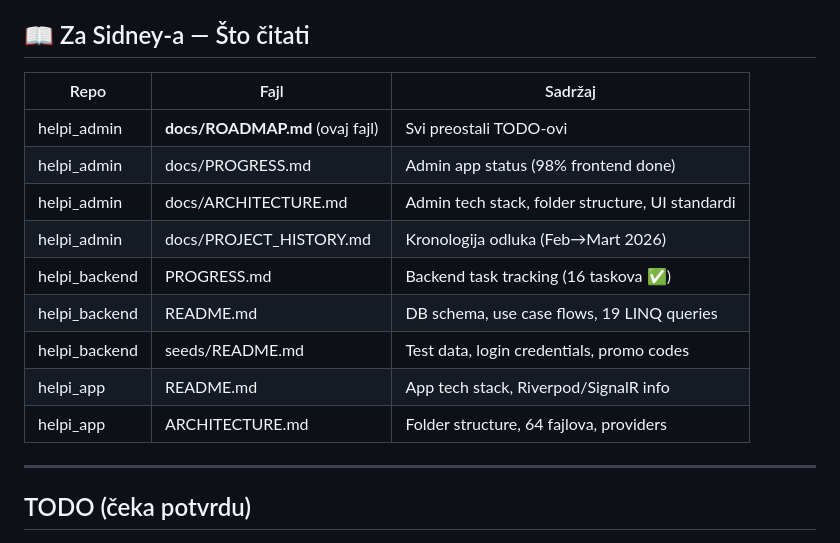
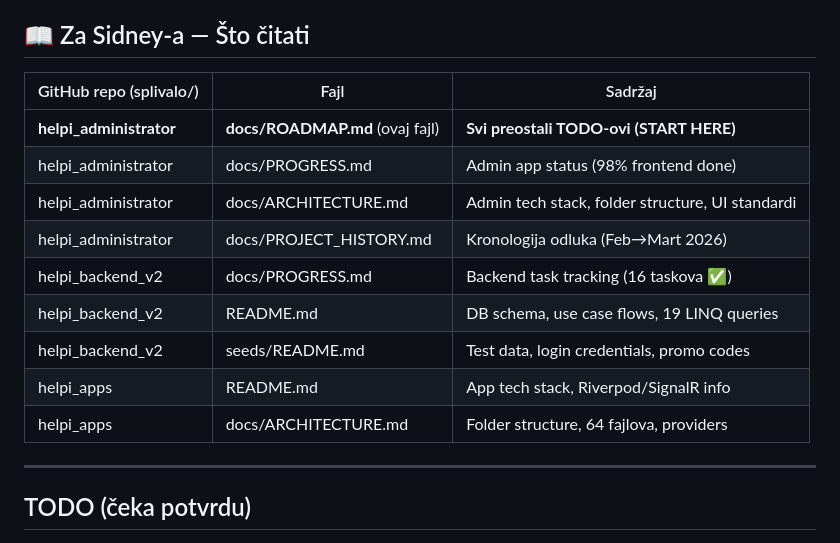
Before and after one commit to splivalo/helpi_administrator, a Markdown page: docs/ROADMAP.md, the part around the change. GitHub-like rendering.

Commit message:
docs: fix GitHub repo names + standardized docs/ paths in reading guide

```diff
--- a/docs/ROADMAP.md
+++ b/docs/ROADMAP.md
@@ -4,17 +4,17 @@
 
 ## 📖 Za Sidney-a — Što čitati
 
-| Repo          | Fajl                            | Sadržaj                                          |
-| ------------- | ------------------------------- | ------------------------------------------------ |
-| helpi_admin   | **docs/ROADMAP.md** (ovaj fajl) | Svi preostali TODO-ovi                           |
-| helpi_admin   | docs/PROGRESS.md                | Admin app status (98% frontend done)             |
-| helpi_admin   | docs/ARCHITECTURE.md            | Admin tech stack, folder structure, UI standardi |
-| helpi_admin   | docs/PROJECT_HISTORY.md         | Kronologija odluka (Feb→Mart 2026)               |
-| helpi_backend | PROGRESS.md                     | Backend task tracking (16 taskova ✅)            |
-| helpi_backend | README.md                       | DB schema, use case flows, 19 LINQ queries       |
-| helpi_backend | seeds/README.md                 | Test data, login credentials, promo codes        |
-| helpi_app     | README.md                       | App tech stack, Riverpod/SignalR info            |
-| helpi_app     | ARCHITECTURE.md                 | Folder structure, 64 fajlova, providers          |
+| GitHub repo (splivalo/) | Fajl                            | Sadržaj                                          |
+| ----------------------- | ------------------------------- | ------------------------------------------------ |
+| **helpi_administrator** | **docs/ROADMAP.md** (ovaj fajl) | **Svi preostali TODO-ovi (START HERE)**          |
+| helpi_administrator     | docs/PROGRESS.md                | Admin app status (98% frontend done)             |
+| helpi_administrator     | docs/ARCHITECTURE.md            | Admin tech stack, folder structure, UI standardi |
+| helpi_administrator     | docs/PROJECT_HISTORY.md         | Kronologija odluka (Feb→Mart 2026)               |
+| helpi_backend_v2        | docs/PROGRESS.md                | Backend task tracking (16 taskova ✅)            |
+| helpi_backend_v2        | README.md                       | DB schema, use case flows, 19 LINQ queries       |
+| helpi_backend_v2        | seeds/README.md                 | Test data, login credentials, promo codes        |
+| helpi_apps              | README.md                       | App tech stack, Riverpod/SignalR info            |
+| helpi_apps              | docs/ARCHITECTURE.md            | Folder structure, 64 fajlova, providers          |
 
 ---
 
```
